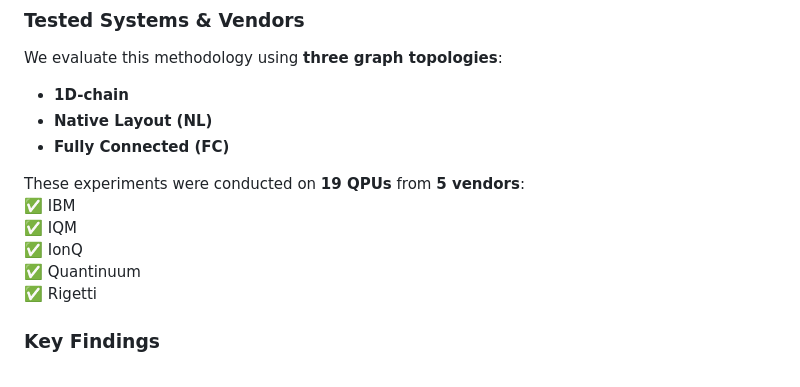
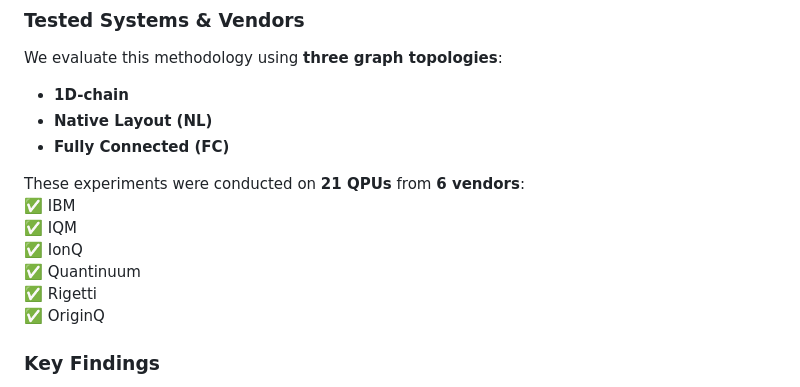
Before and after one commit to alejomonbar/LR-QAOA-QPU-Benchmarking, a Markdown page: README.md, the part around the change. Drawn GitHub-style.

```diff
--- a/README.md
+++ b/README.md
@@ -18,12 +18,13 @@ We evaluate this methodology using **three graph topologies**:
 - **Native Layout (NL)**
 - **Fully Connected (FC)**
 
-These experiments were conducted on **19 QPUs** from **5 vendors**:
+These experiments were conducted on **21 QPUs** from **6 vendors**:
 ✅ IBM
 ✅ IQM
 ✅ IonQ
 ✅ Quantinuum
 ✅ Rigetti
+✅ OriginQ
 
 ### **Key Findings**
 - The largest problem tested: **1D-chain with \( p = 10,000 \)** involving **990,000 2-qubit gates on `ibm_fez`**.
```
